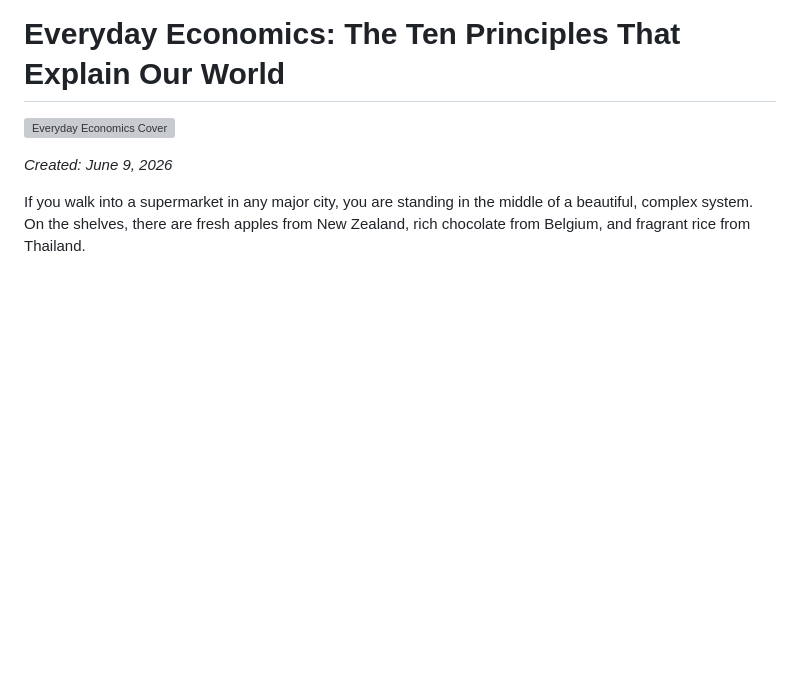
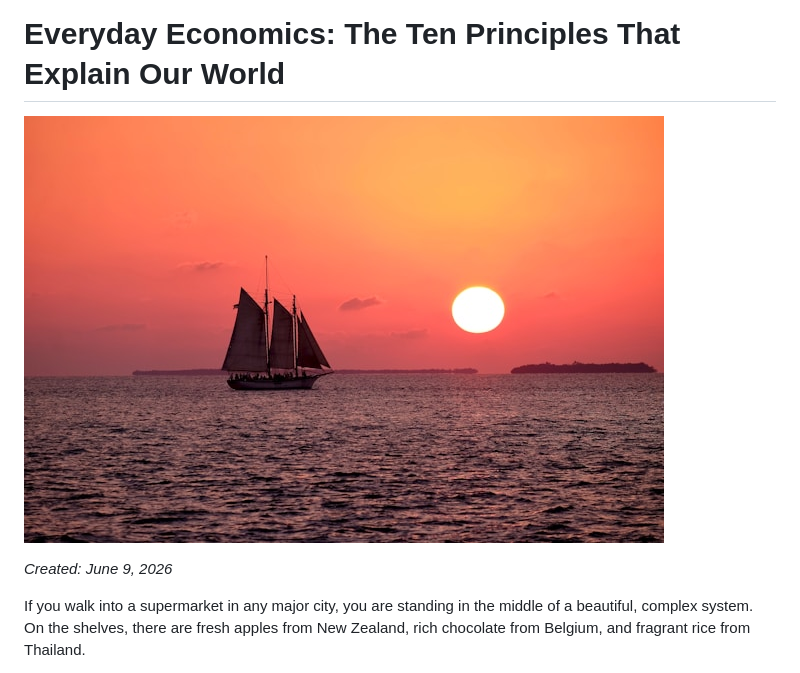
Before and after one commit to Taesiwat/siwat, a Markdown page: Everyday Economics_ The Ten Principles That Explain Our World.md, the part around the change. Drawn GitHub-style; pictures changed too: boat_2.jpg (added); blank space fills up the shorter version; grey boxes are pictures that could not be loaded.

```diff
--- a/Everyday Economics_ The Ten Principles That Explain Our World.md
+++ b/Everyday Economics_ The Ten Principles That Explain Our World.md
@@ -1,6 +1,6 @@
 # **Everyday Economics: The Ten Principles That Explain Our World**
 
-![Everyday Economics Cover](boat.jpg)
+![Everyday Economics Cover](boat_2.jpg)
 
 *Created: June 9, 2026*
 
```
Also changed, not shown: README.md (+1 -1 lines), 1 other file.
